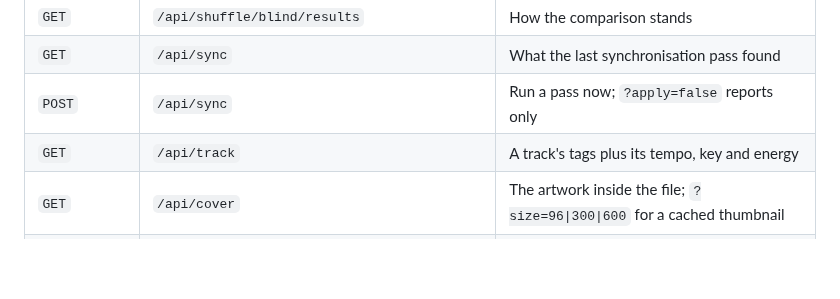
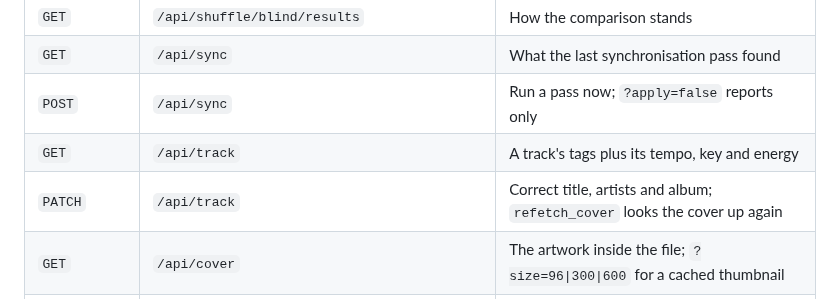
Before and after one commit to Whyslab/local-Spotify, a Markdown page: README.md, the part around the change. Rendered like a GitHub page; blank space fills up the shorter version.

```diff
--- a/README.md
+++ b/README.md
@@ -280,6 +280,7 @@ Authorise with an `Authorization: Bearer <API_TOKEN>` header. `/health` without
 | `GET` | `/api/sync` | What the last synchronisation pass found |
 | `POST` | `/api/sync` | Run a pass now; `?apply=false` reports only |
 | `GET` | `/api/track` | A track's tags plus its tempo, key and energy |
+| `PATCH` | `/api/track` | Correct title, artists and album; `refetch_cover` looks the cover up again |
 | `GET` | `/api/cover` | The artwork inside the file; `?size=96\|300\|600` for a cached thumbnail |
 | `GET` `DELETE` | `/api/library` | The library (search, sort, paging) / move a track to `trash/` |
 | `POST` | `/api/replace` `/api/replace-file` | Replace a track by a better version, keeping its place in every playlist |
```
Also changed, not shown: README.ru.md (+1 -0 lines).
